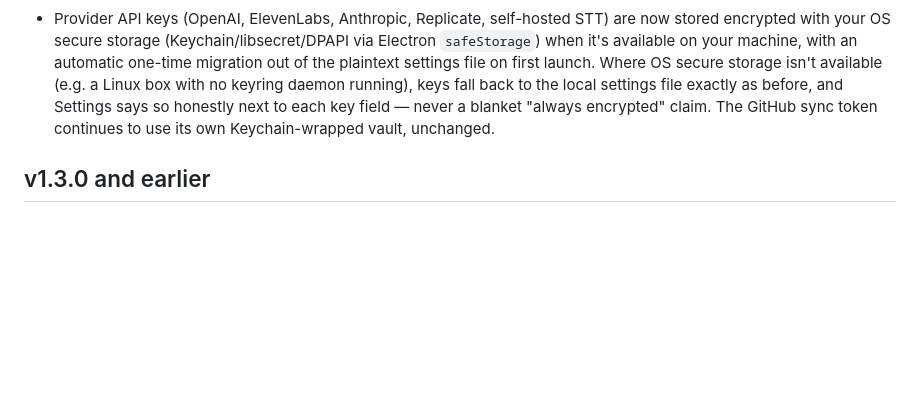
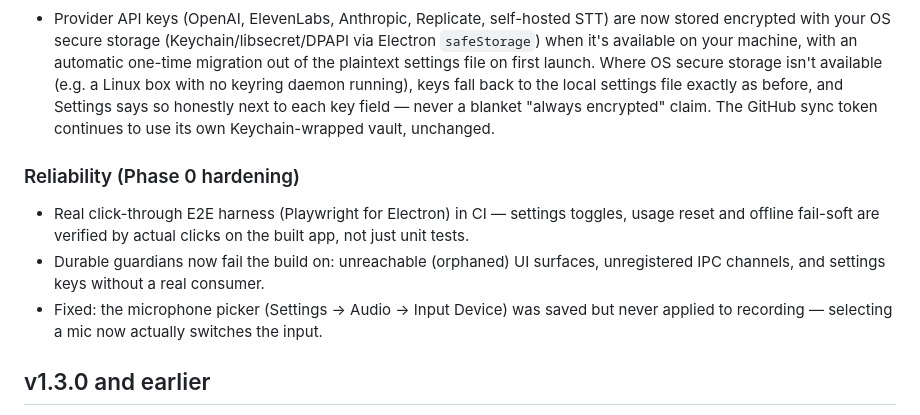
Before and after one commit to draenger/whisperio, a Markdown page: desktop/CHANGELOG.md, the part around the change. Rendered like a GitHub page; blank space fills up the shorter version.

```diff
--- a/desktop/CHANGELOG.md
+++ b/desktop/CHANGELOG.md
@@ -56,6 +56,16 @@ any AI backend you want (including none), and a bill you can see.
   to each key field — never a blanket "always encrypted" claim. The GitHub
   sync token continues to use its own Keychain-wrapped vault, unchanged.
 
+### Reliability (Phase 0 hardening)
+- Real click-through E2E harness (Playwright for Electron) in CI — settings
+  toggles, usage reset and offline fail-soft are verified by actual clicks on
+  the built app, not just unit tests.
+- Durable guardians now fail the build on: unreachable (orphaned) UI surfaces,
+  unregistered IPC channels, and settings keys without a real consumer.
+- Fixed: the microphone picker (Settings → Audio → Input Device) was saved but
+  never applied to recording — selecting a mic now actually switches the input.
+
+
 ## v1.3.0 and earlier
 Pre-changelog releases: GitHub encrypted secret store (device-flow OAuth,
 AES-256-GCM vault), soft-delete/restore for built-in vocabulary, digest copy
```
Also changed, not shown: docs/PARITY.md (+36 -62 lines).
